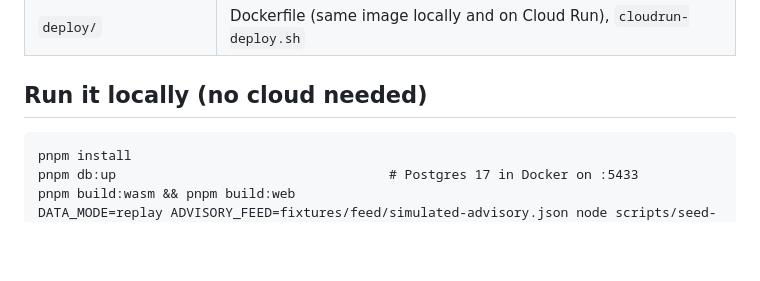
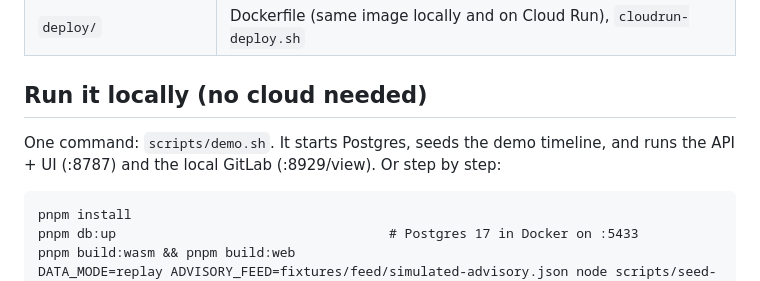
Before and after one commit to laughtt/depmap, a Markdown page: README.md, the part around the change. Drawn GitHub-style; blank space fills up the shorter version.

````diff
--- a/README.md
+++ b/README.md
@@ -33,6 +33,7 @@ Browser: Vite + TS ── Rust→WASM graph core (layout, paths, diff; 50k nodes
 | `deploy/` | Dockerfile (same image locally and on Cloud Run), `cloudrun-deploy.sh` |
 
 ## Run it locally (no cloud needed)
+One command: `scripts/demo.sh`. It starts Postgres, seeds the demo timeline, and runs the API + UI (:8787) and the local GitLab (:8929/view). Or step by step:
 ```
 pnpm install
 pnpm db:up                                   # Postgres 17 in Docker on :5433
````
Also changed, not shown: REPORT.md (added, +101 -0 lines).
